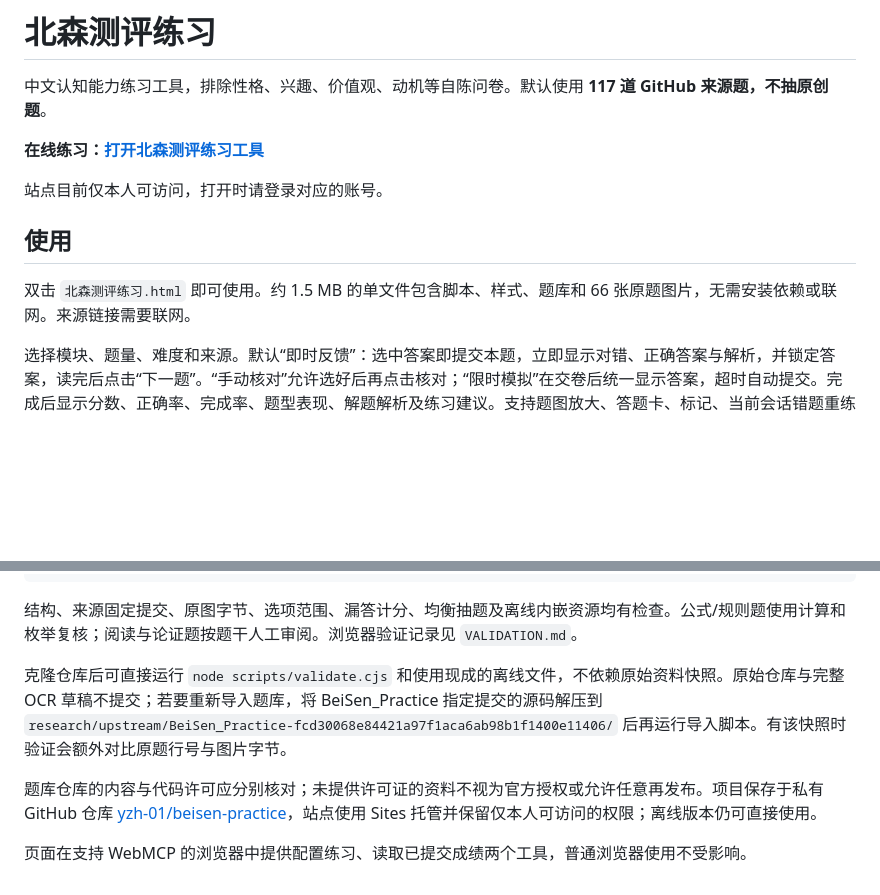
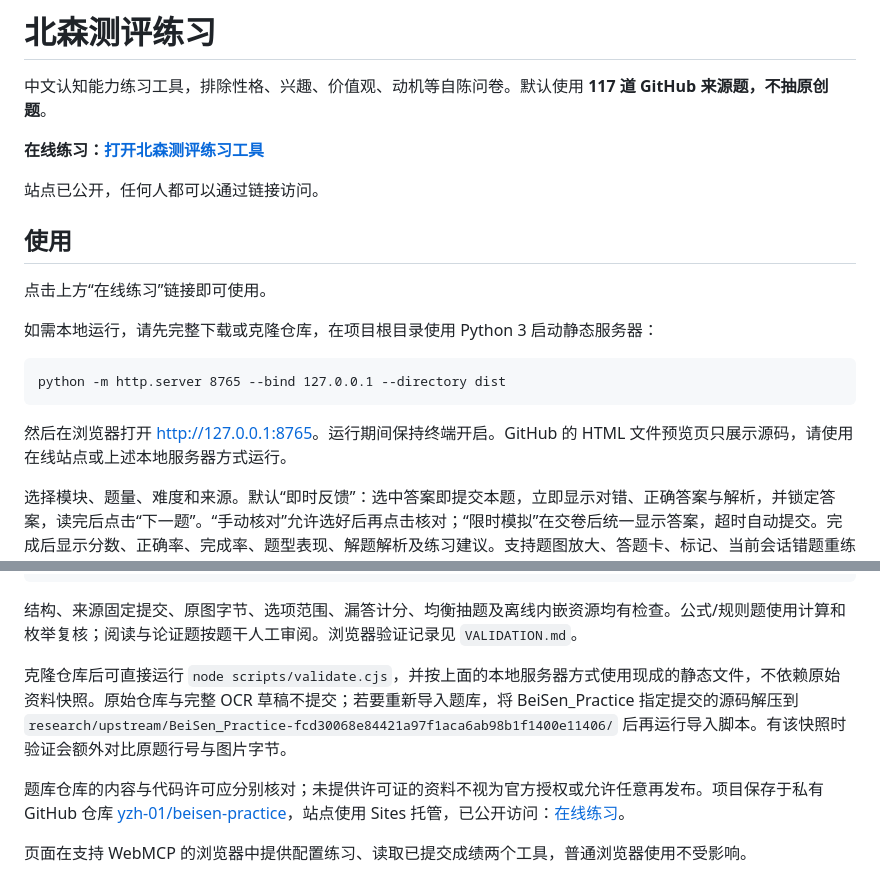
Before and after one commit to yzh-01/beisen-practice, a Markdown page: README.md, 2 parts joined by grey strips. GitHub-like rendering; blank space fills up the shorter version.

Commit message:
docs: correct usage instructions and public site access

````diff
--- a/README.md
+++ b/README.md
@@ -4,11 +4,19 @@
 
 **在线练习：[打开北森测评练习工具](https://beisen-ability-practice.y-z-h.chatgpt.site)**
 
-站点目前仅本人可访问，打开时请登录对应的账号。
+站点已公开，任何人都可以通过链接访问。
 
 ## 使用
 
-双击 `北森测评练习.html` 即可使用。约 1.5 MB 的单文件包含脚本、样式、题库和 66 张原题图片，无需安装依赖或联网。来源链接需要联网。
+点击上方“在线练习”链接即可使用。
+
+如需本地运行，请先完整下载或克隆仓库，在项目根目录使用 Python 3 启动静态服务器：
+
+```text
+python -m http.server 8765 --bind 127.0.0.1 --directory dist
+```
+
+然后在浏览器打开 [http://127.0.0.1:8765](http://127.0.0.1:8765)。运行期间保持终端开启。GitHub 的 HTML 文件预览页只展示源码，请使用在线站点或上述本地服务器方式运行。
 
 选择模块、题量、难度和来源。默认“即时反馈”：选中答案即提交本题，立即显示对错、正确答案与解析，并锁定答案，读完后点击“下一题”。“手动核对”允许选好后再点击核对；“限时模拟”在交卷后统一显示答案，超时自动提交。完成后显示分数、正确率、完成率、题型表现、解题解析及练习建议。支持题图放大、答题卡、标记、当前会话错题重练和 JSON 报告导出。
 
@@ -59,8 +67,8 @@ node scripts/validate.cjs
 
 结构、来源固定提交、原图字节、选项范围、漏答计分、均衡抽题及离线内嵌资源均有检查。公式/规则题使用计算和枚举复核；阅读与论证题按题干人工审阅。浏览器验证记录见 `VALIDATION.md`。
 
-克隆仓库后可直接运行 `node scripts/validate.cjs` 和使用现成的离线文件，不依赖原始资料快照。原始仓库与完整 OCR 草稿不提交；若要重新导入题库，将 BeiSen_Practice 指定提交的源码解压到 `research/upstream/BeiSen_Practice-fcd30068e84421a97f1aca6ab98b1f1400e11406/` 后再运行导入脚本。有该快照时验证会额外对比原题行号与图片字节。
+克隆仓库后可直接运行 `node scripts/validate.cjs`，并按上面的本地服务器方式使用现成的静态文件，不依赖原始资料快照。原始仓库与完整 OCR 草稿不提交；若要重新导入题库，将 BeiSen_Practice 指定提交的源码解压到 `research/upstream/BeiSen_Practice-fcd30068e84421a97f1aca6ab98b1f1400e11406/` 后再运行导入脚本。有该快照时验证会额外对比原题行号与图片字节。
 
-题库仓库的内容与代码许可应分别核对；未提供许可证的资料不视为官方授权或允许任意再发布。项目保存于私有 GitHub 仓库 [yzh-01/beisen-practice](https://github.com/yzh-01/beisen-practice)，站点使用 Sites 托管并保留仅本人可访问的权限；离线版本仍可直接使用。
+题库仓库的内容与代码许可应分别核对；未提供许可证的资料不视为官方授权或允许任意再发布。项目保存于私有 GitHub 仓库 [yzh-01/beisen-practice](https://github.com/yzh-01/beisen-practice)，站点使用 Sites 托管，已公开访问：[在线练习](https://beisen-ability-practice.y-z-h.chatgpt.site)。
 
 页面在支持 WebMCP 的浏览器中提供配置练习、读取已提交成绩两个工具，普通浏览器使用不受影响。
````
Also changed, not shown: VALIDATION.md (+2 -2 lines).
